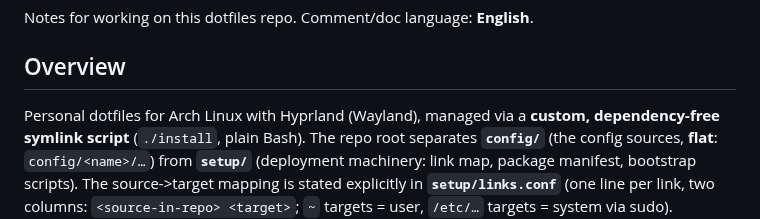
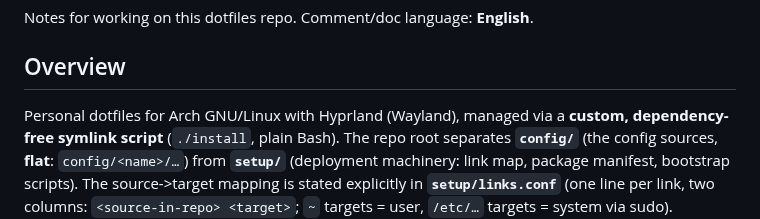
Before and after one commit to LeonhardWeiler/dotfiles, a Markdown page: CLAUDE.md, the part around the change. Rendered like a GitHub page.

```diff
--- a/CLAUDE.md
+++ b/CLAUDE.md
@@ -4,7 +4,7 @@ Notes for working on this dotfiles repo. Comment/doc language: **English**.
 
 ## Overview
 
-Personal dotfiles for Arch Linux with Hyprland (Wayland), managed via a **custom,
+Personal dotfiles for Arch GNU/Linux with Hyprland (Wayland), managed via a **custom,
 dependency-free symlink script** (`./install`, plain Bash). The repo root
 separates **`config/`** (the config sources, **flat**: `config/<name>/…`) from
 **`setup/`** (deployment machinery: link map, package manifest, bootstrap
```
Also changed, not shown: CHANGELOG.md (+5 -0 lines), 1 other file.
